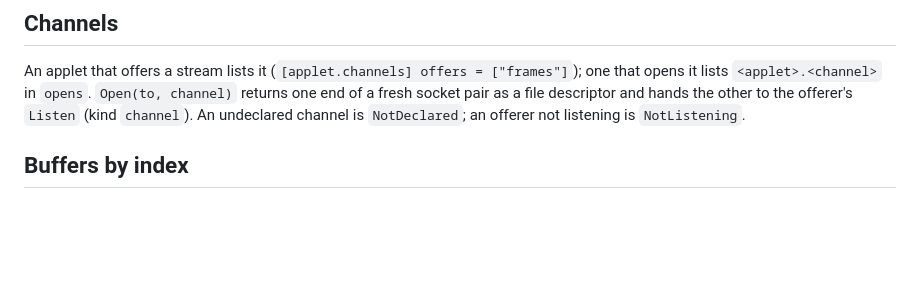
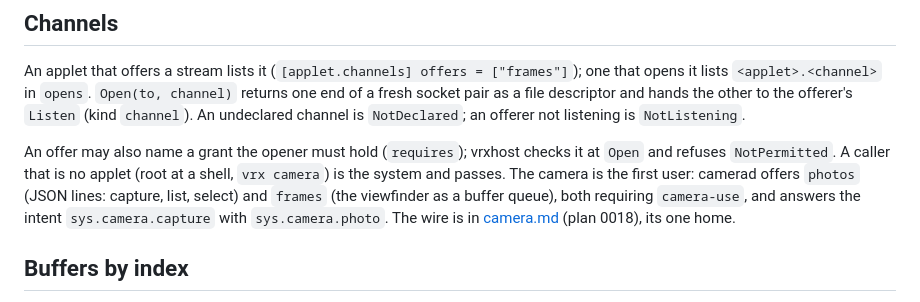
Before and after one commit to vipincr/vrx-linux, a Markdown page: docs/03-ipc.md, the part around the change. GitHub-like rendering; blank space fills up the shorter version.

Commit message:
docs: 03-ipc names channel requires and points at the camera's wire (plan 0018)
The camera fork left the camera section out because usb-linux had 03-ipc.md
uncommitted; the wire stays in docs/camera.md, and 03-ipc carries the
requires rule and a pointer.

Co-Authored-By: Claude Opus 5.5 (1M context) <noreply@anthropic.com>

```diff
--- a/docs/03-ipc.md
+++ b/docs/03-ipc.md
@@ -58,6 +58,14 @@ An applet that offers a stream lists it (`[applet.channels] offers =
 descriptor and hands the other to the offerer's `Listen` (kind
 `channel`). An undeclared channel is `NotDeclared`; an offerer not
 listening is `NotListening`.
+
+An offer may also name a grant the opener must hold (`requires`); vrxhost
+checks it at `Open` and refuses `NotPermitted`. A caller that is no applet
+(root at a shell, `vrx camera`) is the system and passes. The camera is the
+first user: camerad offers `photos` (JSON lines: capture, list, select) and
+`frames` (the viewfinder as a buffer queue), both requiring `camera-use`, and
+answers the intent `sys.camera.capture` with `sys.camera.photo`. The wire is
+in [camera.md](camera.md) (plan 0018), its one home.
 
 ## Buffers by index
 
```
